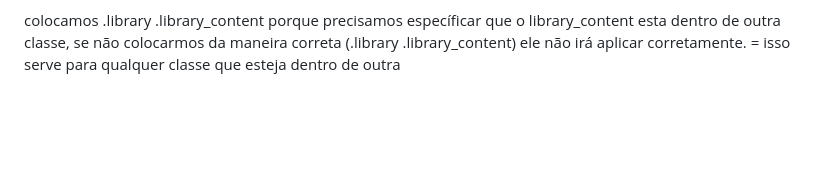
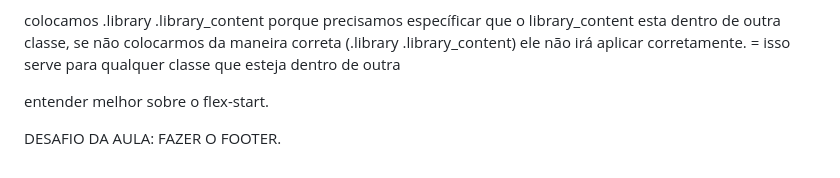
Before and after one commit to ThaysaLima/imersao-alura-spotify, a Markdown page: explicacoes_aulas.md, the part around the change. Rendered like a GitHub page; blank space fills up the shorter version.

Commit message:
finalização da aula 2

```diff
--- a/explicacoes_aulas.md
+++ b/explicacoes_aulas.md
@@ -106,3 +106,9 @@ margin-top: ; - serve para ele não ficar colado com a outra box de cima.
 
 
 colocamos .library .library_content porque precisamos específicar que o library_content esta dentro de outra classe, se não colocarmos da maneira correta (.library .library_content) ele não irá aplicar corretamente. = isso serve para qualquer classe que esteja dentro de outra
+
+entender melhor sobre o flex-start.
+
+
+DESAFIO DA AULA:
+FAZER O FOOTER.
```
